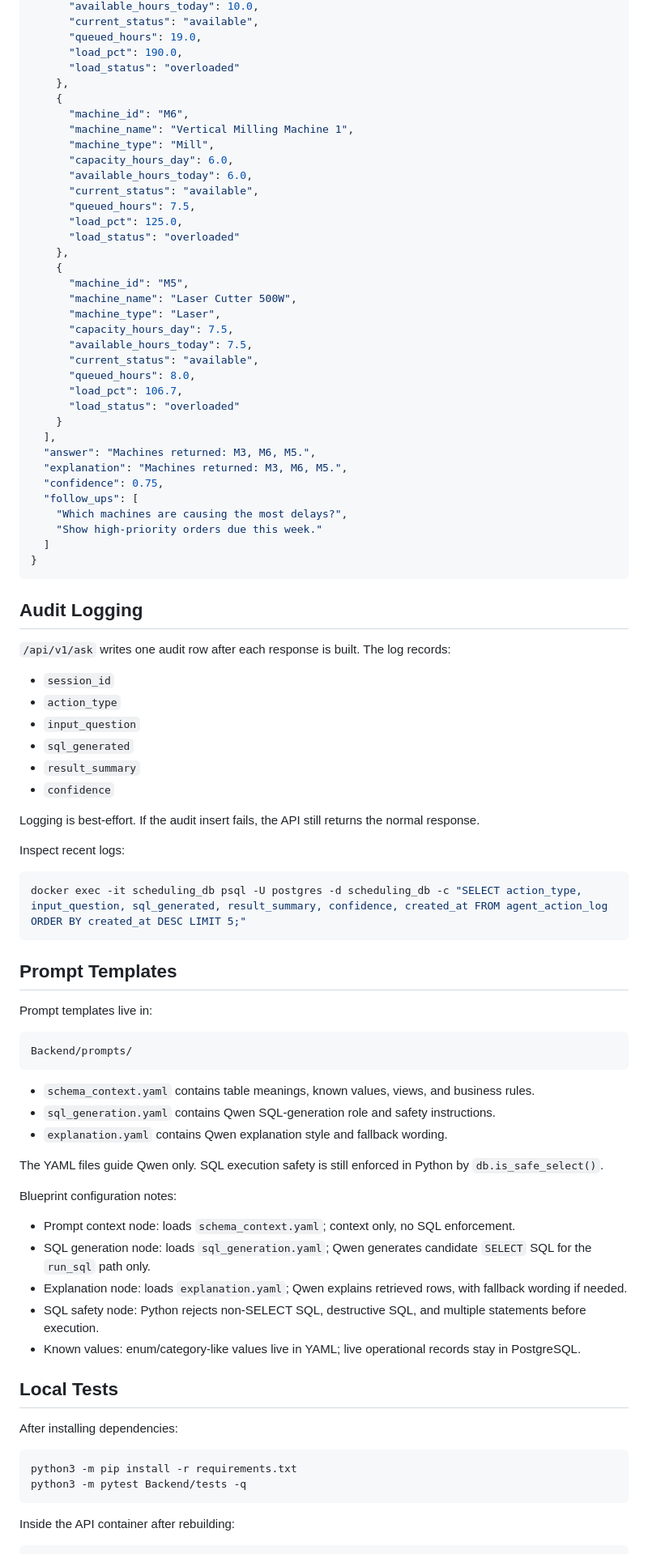
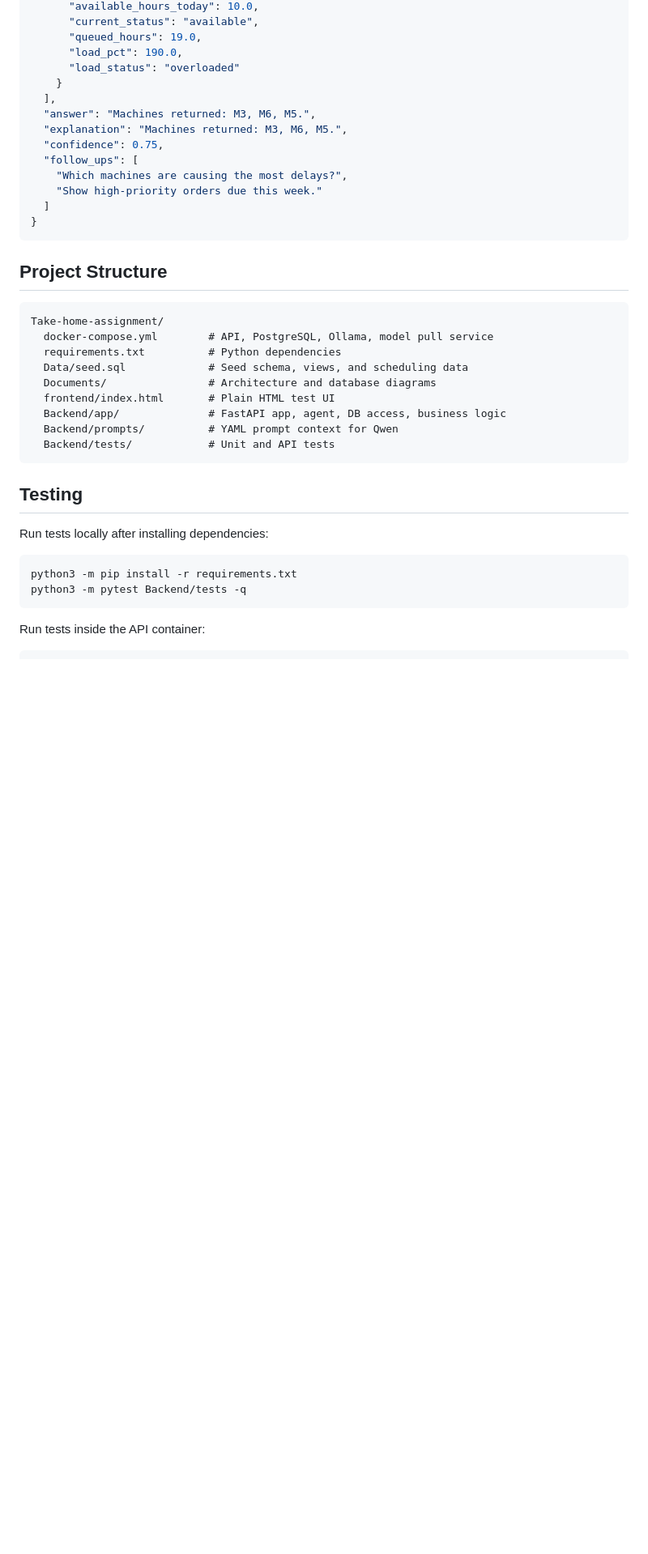
Before and after one commit to LMDlifers/Take-home-assignment, a Markdown page: README.md, the part around the change printed below. Shown: that part at 81% size. Drawn GitHub-style; blank space fills up the shorter version.

````diff
--- a/README.md
+++ b/README.md
@@ -222,28 +138,6 @@ Example `/api/v1/ask` response:
       "queued_hours": 19.0,
       "load_pct": 190.0,
       "load_status": "overloaded"
-    },
-    {
-      "machine_id": "M6",
-      "machine_name": "Vertical Milling Machine 1",
-      "machine_type": "Mill",
-      "capacity_hours_day": 6.0,
-      "available_hours_today": 6.0,
-      "current_status": "available",
-      "queued_hours": 7.5,
-      "load_pct": 125.0,
-      "load_status": "overloaded"
-    },
-    {
-      "machine_id": "M5",
-      "machine_name": "Laser Cutter 500W",
-      "machine_type": "Laser",
-      "capacity_hours_day": 7.5,
-      "available_hours_today": 7.5,
-      "current_status": "available",
-      "queued_hours": 8.0,
-      "load_pct": 106.7,
-      "load_status": "overloaded"
     }
   ],
   "answer": "Machines returned: M3, M6, M5.",
@@ -256,58 +150,29 @@ Example `/api/v1/ask` response:
 }
 ```
 
-## Audit Logging
+## Project Structure
 
-`/api/v1/ask` writes one audit row after each response is built. The log records:
-
-- `session_id`
-- `action_type`
-- `input_question`
-- `sql_generated`
-- `result_summary`
-- `confidence`
-
-Logging is best-effort. If the audit insert fails, the API still returns the
-normal response.
-
-Inspect recent logs:
-
-```powershell
-docker exec -it scheduling_db psql -U postgres -d scheduling_db -c "SELECT action_type, input_question, sql_generated, result_summary, confidence, created_at FROM agent_action_log ORDER BY created_at DESC LIMIT 5;"
+```text
+Take-home-assignment/
+  docker-compose.yml        # API, PostgreSQL, Ollama, model pull service
+  requirements.txt          # Python dependencies
+  Data/seed.sql             # Seed schema, views, and scheduling data
+  Documents/                # Architecture and database diagrams
+  frontend/index.html       # Plain HTML test UI
+  Backend/app/              # FastAPI app, agent, DB access, business logic
+  Backend/prompts/          # YAML prompt context for Qwen
+  Backend/tests/            # Unit and API tests
 ```
 
-## Prompt Templates
+## Testing
 
-Prompt templates live in:
-
-```text
-Backend/prompts/
-```
-
-- `schema_context.yaml` contains table meanings, known values, views, and business rules.
-- `sql_generation.yaml` contains Qwen SQL-generation role and safety instructions.
-- `explanation.yaml` contains Qwen explanation style and fallback wording.
-
-The YAML files guide Qwen only. SQL execution safety is still enforced in Python
-by `db.is_safe_select()`.
-
-Blueprint configuration notes:
-
-- Prompt context node: loads `schema_context.yaml`; context only, no SQL enforcement.
-- SQL generation node: loads `sql_generation.yaml`; Qwen generates candidate `SELECT` SQL for the `run_sql` path only.
-- Explanation node: loads `explanation.yaml`; Qwen explains retrieved rows, with fallback wording if needed.
-- SQL safety node: Python rejects non-SELECT SQL, destructive SQL, and multiple statements before execution.
-- Known values: enum/category-like values live in YAML; live operational records stay in PostgreSQL.
-
-## Local Tests
-
-After installing dependencies:
+Run tests locally after installing dependencies:
 
 ```powershell
 python3 -m pip install -r requirements.txt
 python3 -m pytest Backend/tests -q
 ```
 
-Inside the API container after rebuilding:
+Run tests inside the API container:
 
 ```powershell
````
Also changed, not shown: other parts of README.md (+82 -144 lines), Documents/Architecture-preview.png (added), Documents/DB.drawio-preview.png (added), 7 other files.
